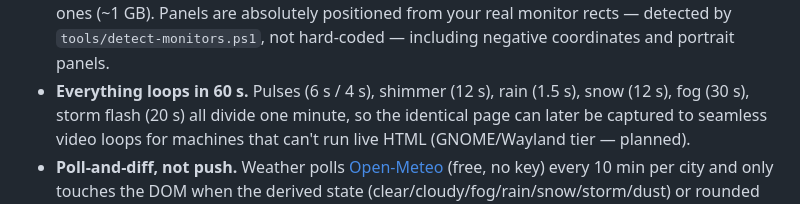
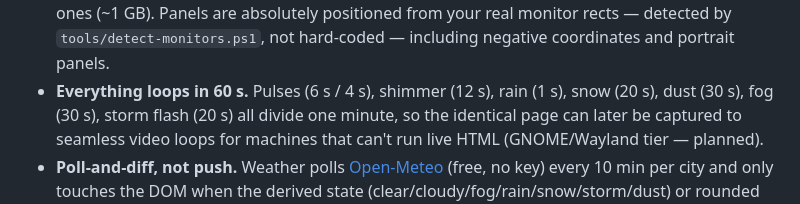
Before and after one commit to Alpharceus/project-atlas, a Markdown page: README.md, the part around the change. GitHub-like rendering.

Commit message:
readme: correct weather animation periods
Co-Authored-By: Claude Fable 5 <noreply@anthropic.com>
Claude-Session: https://claude.ai/code/session_01P61qUT6BkiYZHvyKuh49v2

```diff
--- a/README.md
+++ b/README.md
@@ -24,7 +24,7 @@ wallpaper process never restarts, so weather caches and animation phase survive
   ones (~1 GB). Panels are absolutely positioned from your real monitor rects — detected by
   `tools/detect-monitors.ps1`, not hard-coded — including negative coordinates and portrait
   panels.
-- **Everything loops in 60 s.** Pulses (6 s / 4 s), shimmer (12 s), rain (1.5 s), snow (12 s),
+- **Everything loops in 60 s.** Pulses (6 s / 4 s), shimmer (12 s), rain (1 s), snow (20 s), dust (30 s),
   fog (30 s), storm flash (20 s) all divide one minute, so the identical page can later be
   captured to seamless video loops for machines that can't run live HTML (GNOME/Wayland tier —
   planned).
```
